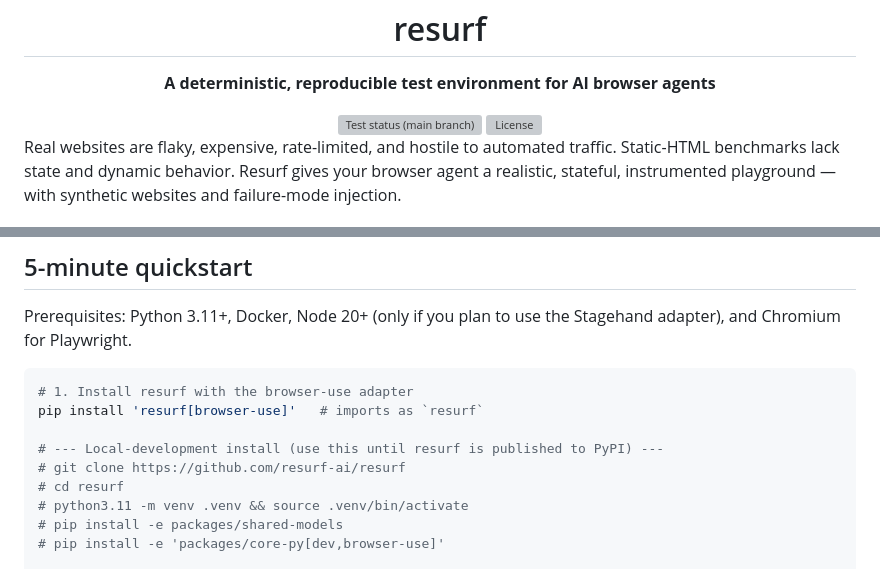
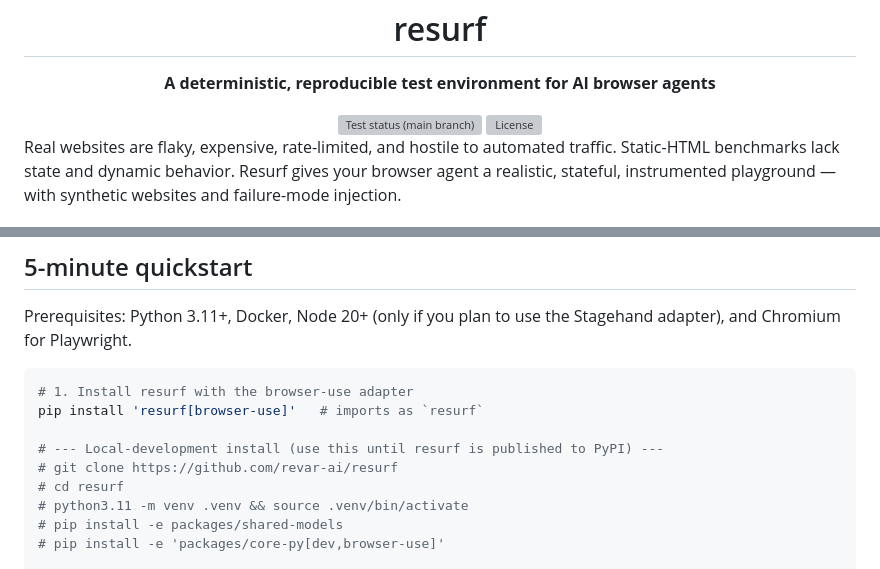
Before and after one commit to revar-ai/revar, a Markdown page: README.md, 2 parts joined by grey strips. GitHub-like rendering; grey boxes are pictures that could not be loaded.

Commit message:
Fix org name

```diff
--- a/README.md
+++ b/README.md
@@ -7,6 +7,6 @@
 </p>
 
 <div align="center">
-  <a href="https://github.com/resurf-ai/resurf/actions/workflows/test.yml">
-      <img src="https://img.shields.io/github/actions/workflow/status/resurf-ai/resurf/ci.yml?branch=main"
+  <a href="https://github.com/revar-ai/resurf/actions/workflows/test.yml">
+      <img src="https://img.shields.io/github/actions/workflow/status/revar-ai/resurf/ci.yml?branch=main"
           alt="Test status (main branch)"></a>
@@ -35,7 +35,7 @@ Prerequisites: Python 3.11+, Docker, Node 20+ (only if you plan to use the Stage
 pip install 'resurf[browser-use]'   # imports as `resurf`
 
 # --- Local-development install (use this until resurf is published to PyPI) ---
-# git clone https://github.com/resurf-ai/resurf
+# git clone https://github.com/revar-ai/resurf
 # cd resurf
 # python3.11 -m venv .venv && source .venv/bin/activate
 # pip install -e packages/shared-models
```
Also changed, not shown: other parts of README.md (+2 -2 lines).
